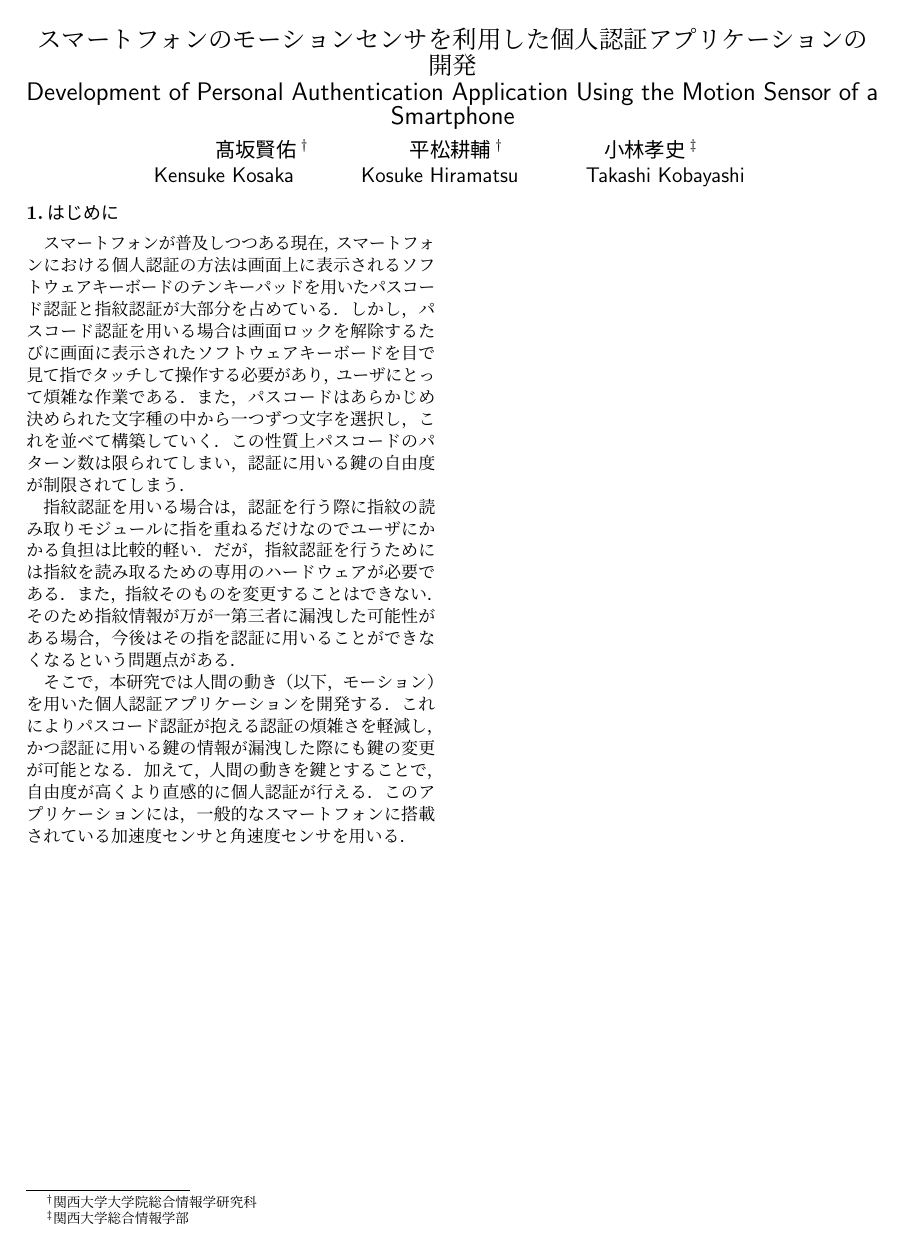
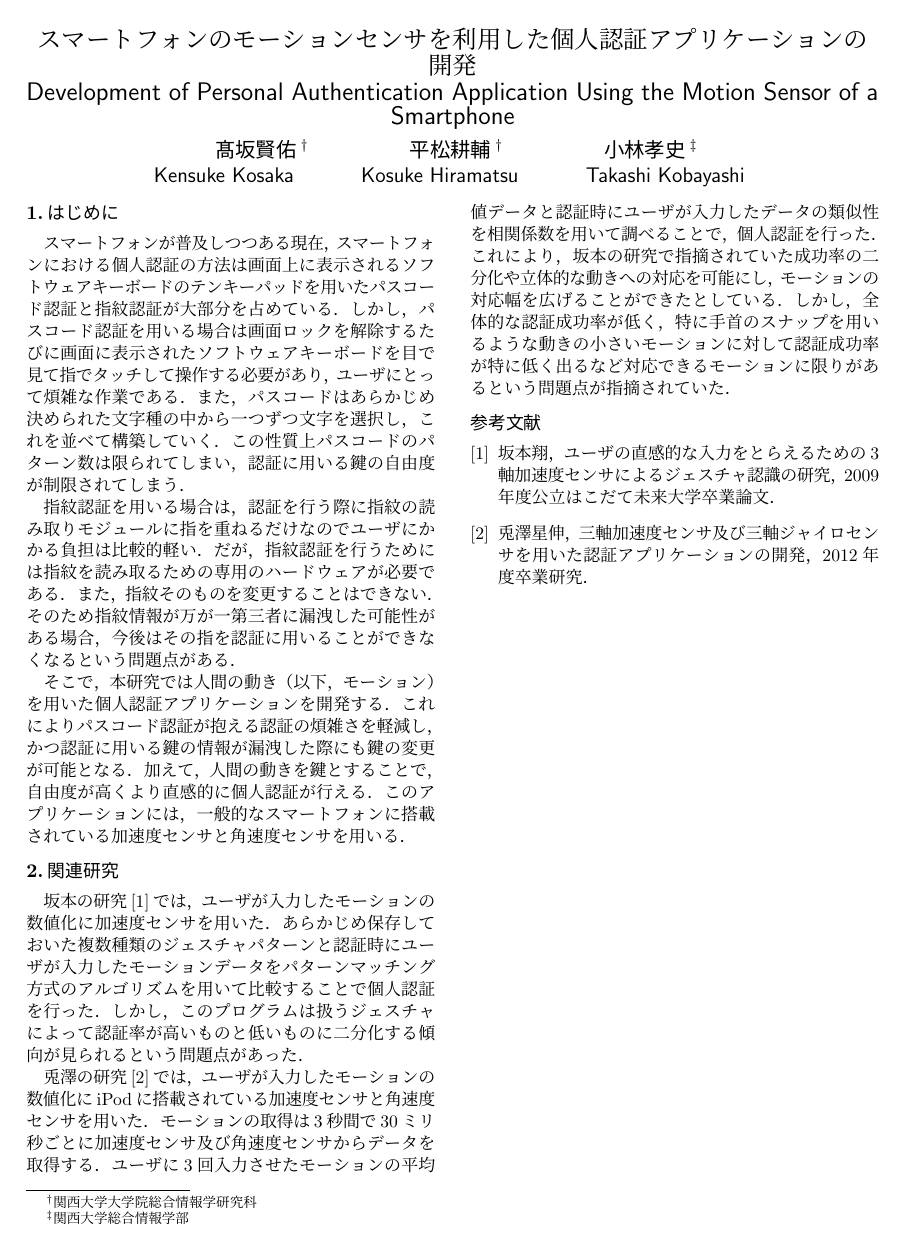
Before and after one commit to arkenous/fit2016-paper, a LaTeX document (document.tex, which reads relevant.tex): the whole page. Compiled offline with pLaTeX and dvipdfmx.

Commit message:
Add relevant study

```diff
--- a/document.tex
+++ b/document.tex
@@ -148,7 +148,13 @@ showstringspaces=false,
 \footnotetext{関西大学総合情報学部}
 
 \input{intro}
+\input{relevant}
 
 \bibliographystyle{plain}
+\begin{thebibliography}{9}
+    \bibitem{sakamoto}坂本翔，ユーザの直感的な入力をとらえるための3軸加速度センサによるジェスチャ認識の研究，2009年度公立はこだて未来大学卒業論文．
+    \bibitem{tozawa}兎澤星伸，三軸加速度センサ及び三軸ジャイロセンサを用いた認証アプリケーションの開発，2012年度卒業研究．
+\end{thebibliography}
+
 
 \end{document}
--- /dev/null
+++ b/relevant.tex
@@ -0,0 +1,10 @@
+\section{関連研究}
+坂本の研究\cite{sakamoto}では，ユーザが入力したモーションの数値化に加速度センサを用いた．
+あらかじめ保存しておいた複数種類のジェスチャパターンと認証時にユーザが入力したモーションデータをパターンマッチング方式のアルゴリズムを用いて比較することで個人認証を行った．
+しかし，このプログラムは扱うジェスチャによって認証率が高いものと低いものに二分化する傾向が見られるという問題点があった．
+
+兎澤の研究\cite{tozawa}では，ユーザが入力したモーションの数値化にiPodに搭載されている加速度センサと角速度センサを用いた．
+モーションの取得は3秒間で30ミリ秒ごとに加速度センサ及び角速度センサからデータを取得する．
+ユーザに3回入力させたモーションの平均値データと認証時にユーザが入力したデータの類似性を相関係数を用いて調べることで，個人認証を行った．
+これにより，坂本の研究で指摘されていた成功率の二分化や立体的な動きへの対応を可能にし，モーションの対応幅を広げることができたとしている．
+しかし，全体的な認証成功率が低く，特に手首のスナップを用いるような動きの小さいモーションに対して認証成功率が特に低く出るなど対応できるモーションに限りがあるという問題点が指摘されていた．
```
